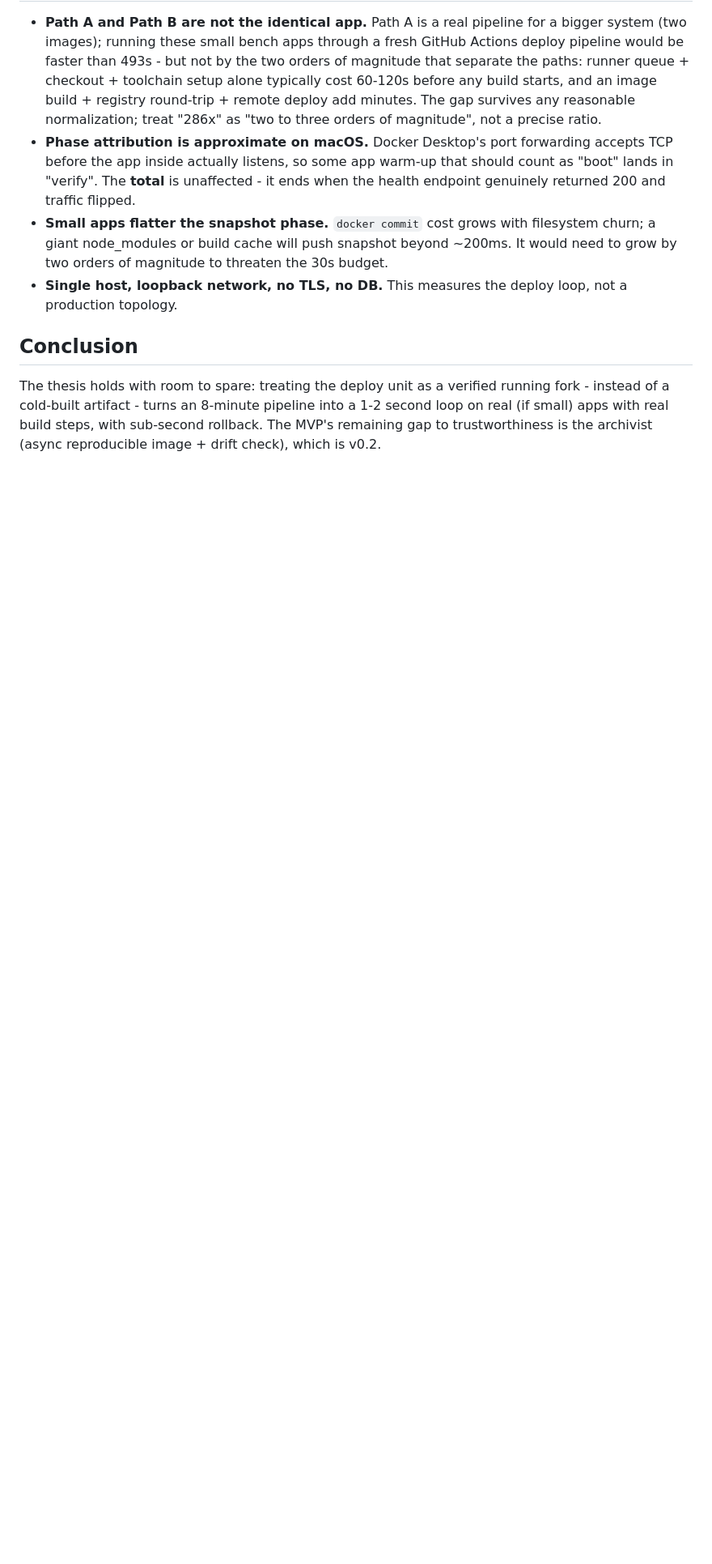
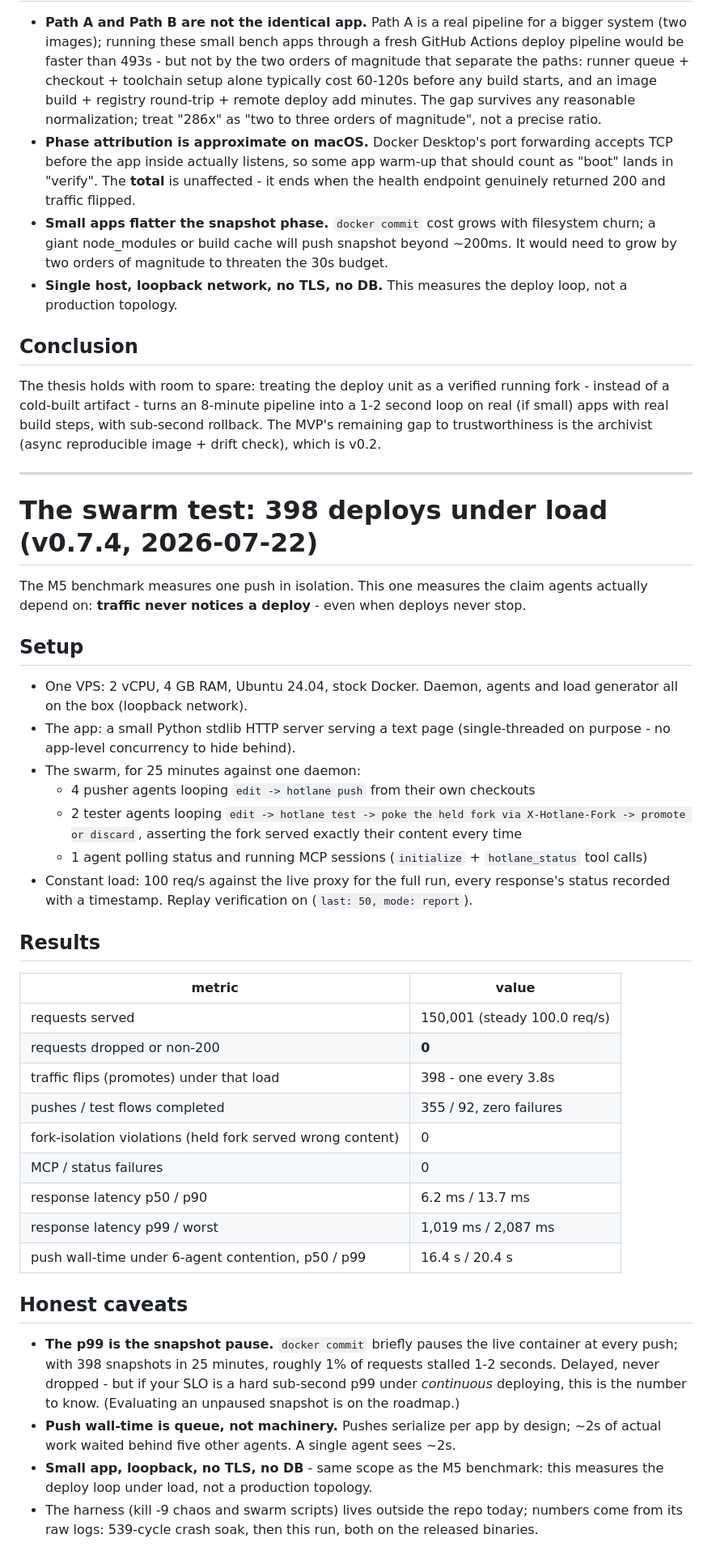
Before and after one commit to StefanIancu/hotlane, a Markdown page: docs/benchmark.md, the part around the change. Shown at 81% size. GitHub-like rendering; blank space fills up the shorter version.

Commit message:
docs: the swarm test - 398 deploys under load, zero dropped requests
Co-Authored-By: Claude Fable 5 <noreply@anthropic.com>

```diff
--- a/docs/benchmark.md
+++ b/docs/benchmark.md
@@ -44,3 +44,62 @@ Run 1 in both is the first fork after a cold baseline - it pays the full depende
 ## Conclusion
 
 The thesis holds with room to spare: treating the deploy unit as a verified running fork - instead of a cold-built artifact - turns an 8-minute pipeline into a 1-2 second loop on real (if small) apps with real build steps, with sub-second rollback. The MVP's remaining gap to trustworthiness is the archivist (async reproducible image + drift check), which is v0.2.
+
+---
+
+# The swarm test: 398 deploys under load (v0.7.4, 2026-07-22)
+
+The M5 benchmark measures one push in isolation. This one measures the
+claim agents actually depend on: **traffic never notices a deploy** -
+even when deploys never stop.
+
+## Setup
+
+- One VPS: 2 vCPU, 4 GB RAM, Ubuntu 24.04, stock Docker. Daemon,
+  agents and load generator all on the box (loopback network).
+- The app: a small Python stdlib HTTP server serving a text page
+  (single-threaded on purpose - no app-level concurrency to hide
+  behind).
+- The swarm, for 25 minutes against one daemon:
+  - 4 pusher agents looping `edit -> hotlane push` from their own
+    checkouts
+  - 2 tester agents looping `edit -> hotlane test -> poke the held
+    fork via X-Hotlane-Fork -> promote or discard`, asserting the fork
+    served exactly their content every time
+  - 1 agent polling status and running MCP sessions (`initialize` +
+    `hotlane_status` tool calls)
+- Constant load: 100 req/s against the live proxy for the full run,
+  every response's status recorded with a timestamp. Replay
+  verification on (`last: 50, mode: report`).
+
+## Results
+
+| metric | value |
+|---|---|
+| requests served | 150,001 (steady 100.0 req/s) |
+| requests dropped or non-200 | **0** |
+| traffic flips (promotes) under that load | 398 - one every 3.8s |
+| pushes / test flows completed | 355 / 92, zero failures |
+| fork-isolation violations (held fork served wrong content) | 0 |
+| MCP / status failures | 0 |
+| response latency p50 / p90 | 6.2 ms / 13.7 ms |
+| response latency p99 / worst | 1,019 ms / 2,087 ms |
+| push wall-time under 6-agent contention, p50 / p99 | 16.4 s / 20.4 s |
+
+## Honest caveats
+
+- **The p99 is the snapshot pause.** `docker commit` briefly pauses
+  the live container at every push; with 398 snapshots in 25 minutes,
+  roughly 1% of requests stalled 1-2 seconds. Delayed, never dropped -
+  but if your SLO is a hard sub-second p99 under *continuous*
+  deploying, this is the number to know. (Evaluating an unpaused
+  snapshot is on the roadmap.)
+- **Push wall-time is queue, not machinery.** Pushes serialize per
+  app by design; ~2s of actual work waited behind five other agents.
+  A single agent sees ~2s.
+- **Small app, loopback, no TLS, no DB** - same scope as the M5
+  benchmark: this measures the deploy loop under load, not a
+  production topology.
+- The harness (kill -9 chaos and swarm scripts) lives outside the
+  repo today; numbers come from its raw logs: 539-cycle crash soak,
+  then this run, both on the released binaries.
```
